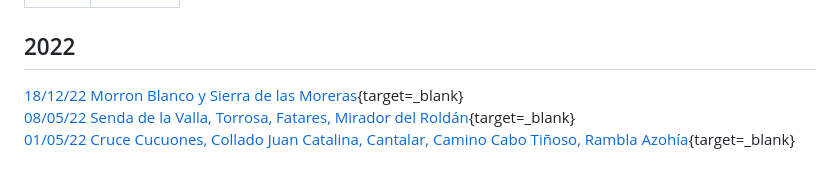
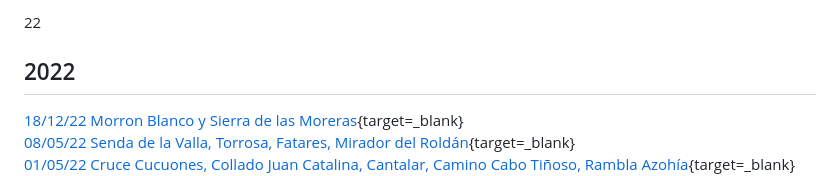
Before and after one commit to Gonzalocl/rutas, a Markdown page: rutas.md, the part around the change printed below. Drawn GitHub-style.

```diff
--- a/rutas.md
+++ b/rutas.md
@@ -12,7 +13,7 @@ css: rutas.css
 
   gtag('config', 'G-VXZ3MPFY45');
 </script>
-
+22
 <!--[](){target=_blank}<br>-->
 
 ## 2022
```
Also changed, not shown: other parts of rutas.md (+1 -0 lines).
